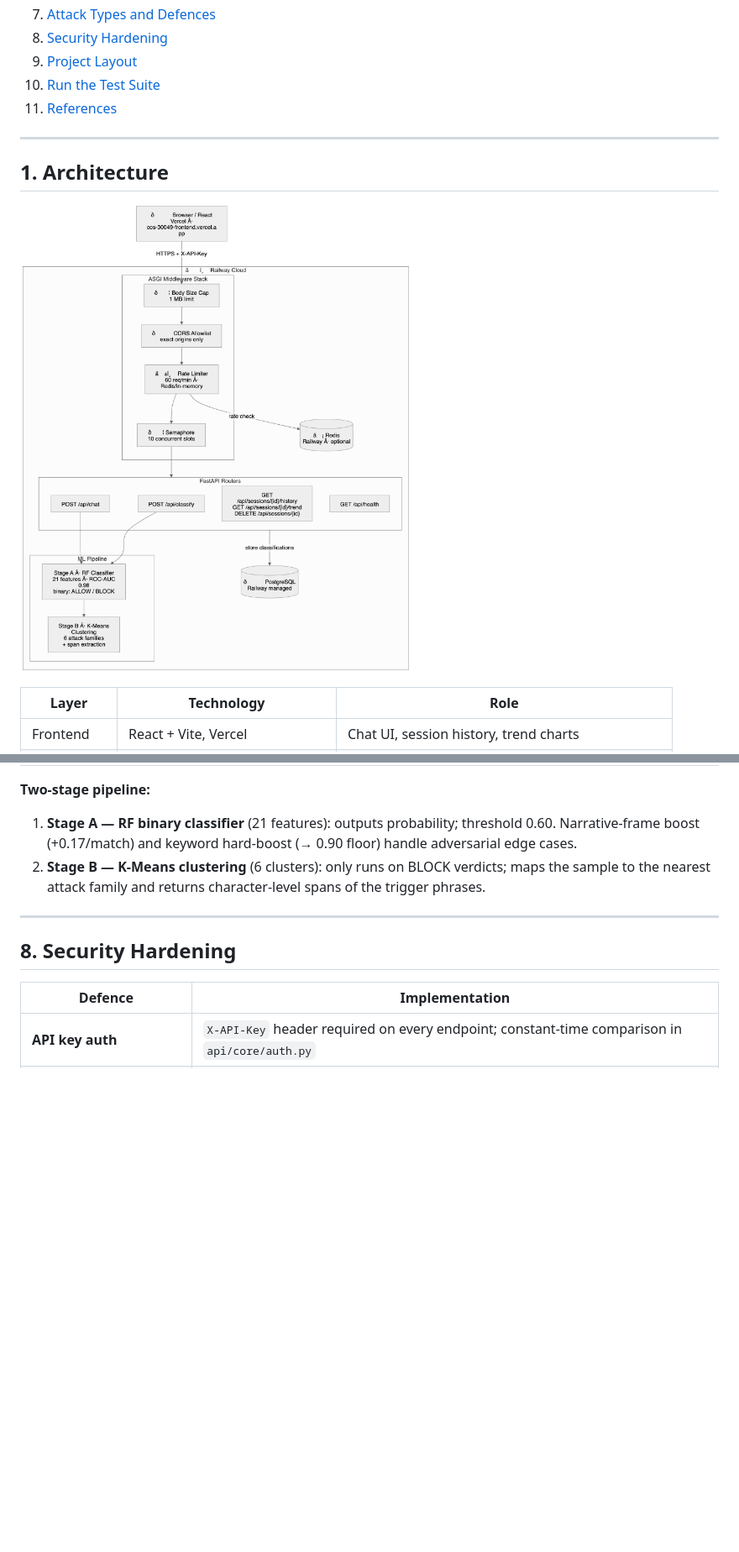
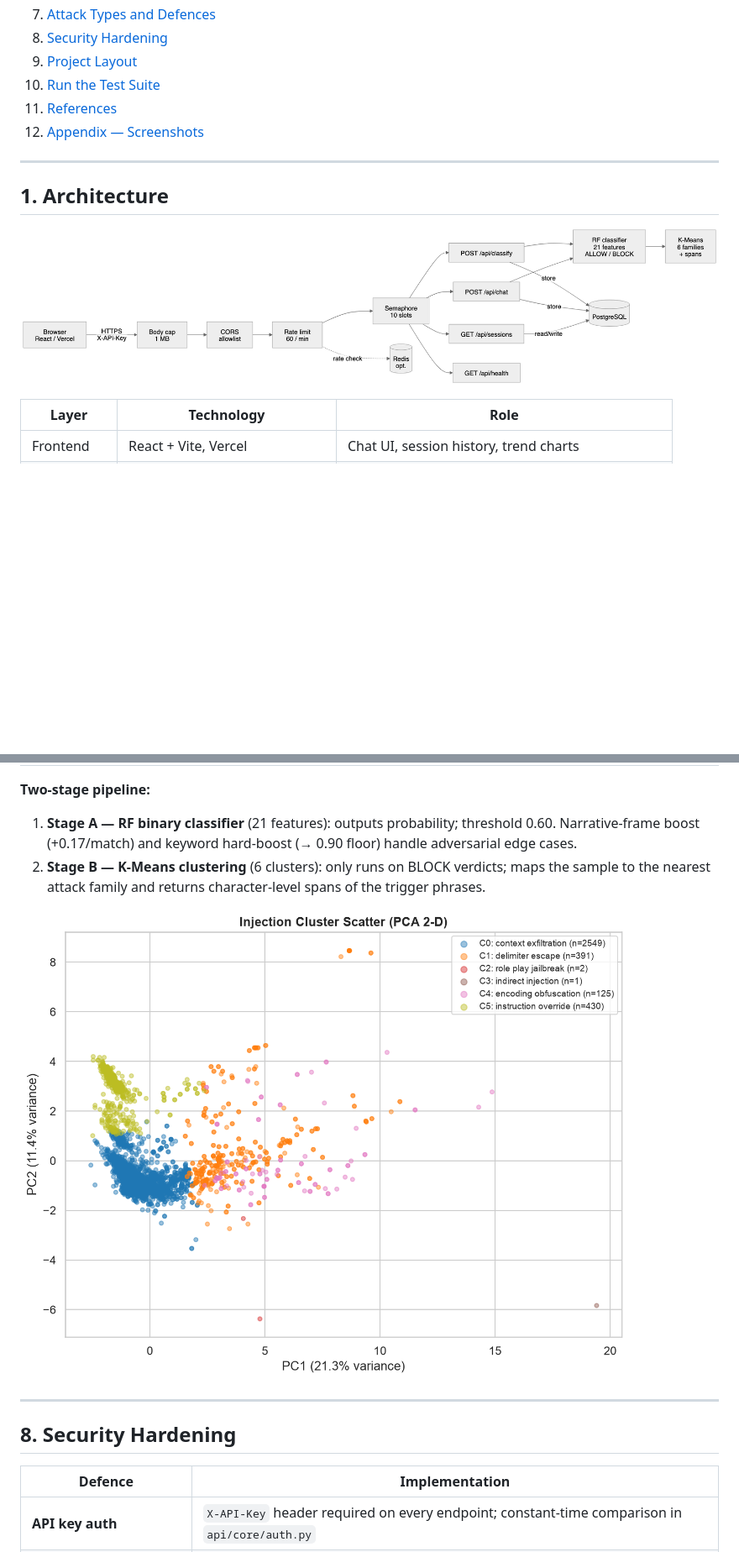
Before and after one commit to baothanhthienn/COS30049-Backend, a Markdown page: README.md, 2 parts joined by grey strips. Shown at 84% size. Drawn GitHub-style; pictures changed too: diagrams/architecture.png, figures/07_cluster_scatter.png; blank space fills up the shorter version.

Commit message:
[Patch] Update README.md new architecture diagram

```diff
--- a/README.md
+++ b/README.md
@@ -27,6 +27,7 @@ exact character spans of the trigger phrases.
 9. [Project Layout](#9-project-layout)
 10. [Run the Test Suite](#10-run-the-test-suite)
 11. [References](#11-references)
+12. [Appendix — Screenshots](#appendix--screenshots)
 
 ---
 
@@ -248,6 +267,8 @@ Returns service status and model metadata. No auth required.
 1. **Stage A — RF binary classifier** (21 features): outputs probability; threshold 0.60. Narrative-frame boost (+0.17/match) and keyword hard-boost (→ 0.90 floor) handle adversarial edge cases.
 2. **Stage B — K-Means clustering** (6 clusters): only runs on BLOCK verdicts; maps the sample to the nearest attack family and returns character-level spans of the trigger phrases.
 
+![Cluster scatter — 6 attack families](figures/07_cluster_scatter.png)
+
 ---
 
 ## 8. Security Hardening
```
Also changed, not shown: other parts of README.md (+73 -1 lines), figures/03_feature_correlation_heatmap.png, figures/04_confusion_matrix.png, figures/05_roc_curves.png, 3 other files.
